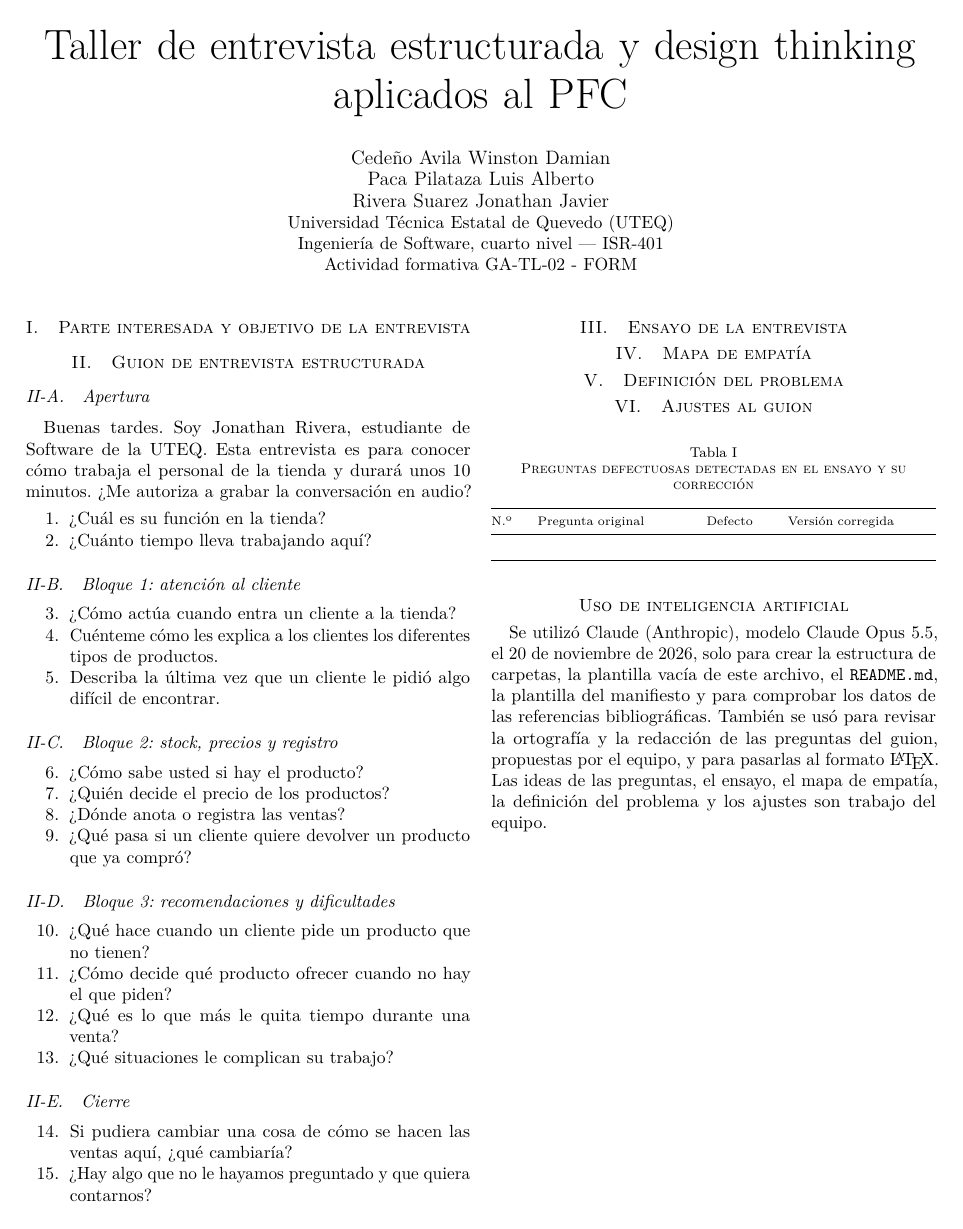
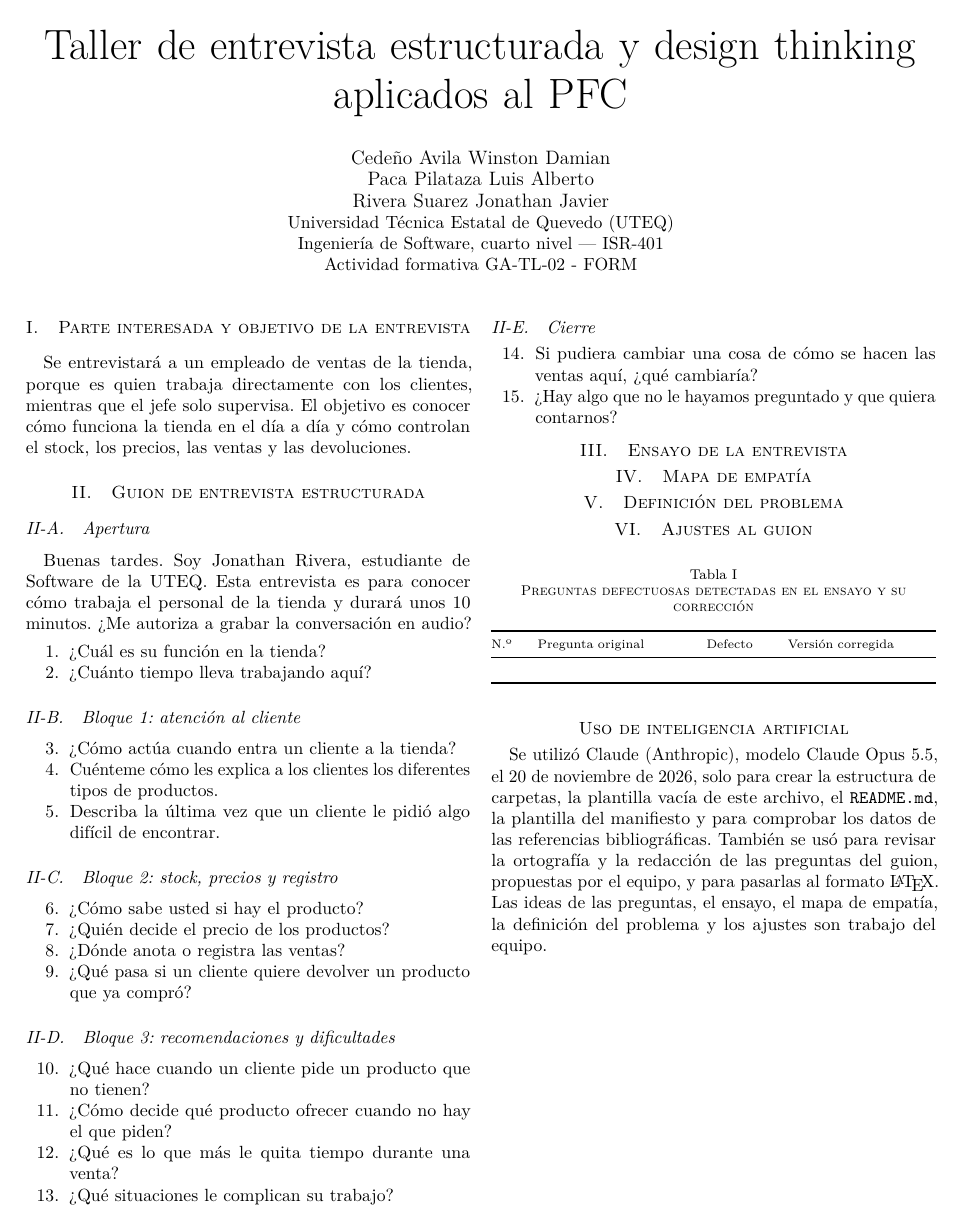
Before and after one commit to jriveras4-cmyk/ISR401-CPR, a LaTeX paper (GA/TL-02/main.tex): the whole page. Compiled offline with pdfLaTeX.

Commit message:
Update main.tex

```diff
--- a/GA/TL-02/main.tex
+++ b/GA/TL-02/main.tex
@@ -28,6 +28,7 @@ Actividad formativa GA-TL-02 - FORM}}
 \maketitle
 
 \section{Parte interesada y objetivo de la entrevista}
+Se entrevistará a un empleado de ventas de la tienda, porque es quien trabaja directamente con los clientes, mientras que el jefe solo supervisa. El objetivo es conocer cómo funciona la tienda en el día a día y cómo controlan el stock, los precios, las ventas y las devoluciones.
 
 \section{Guion de entrevista estructurada}
 \subsection{Apertura}
```
